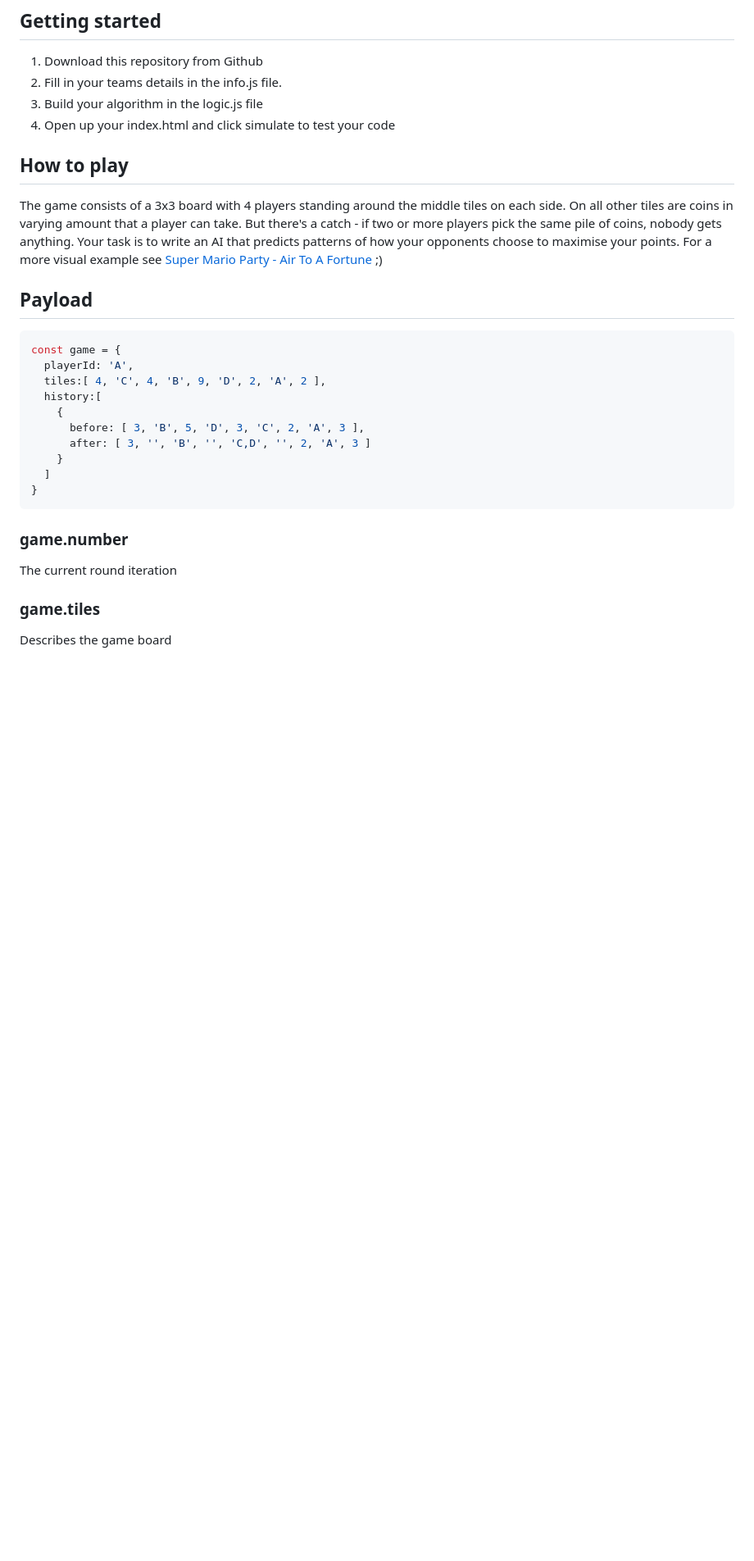
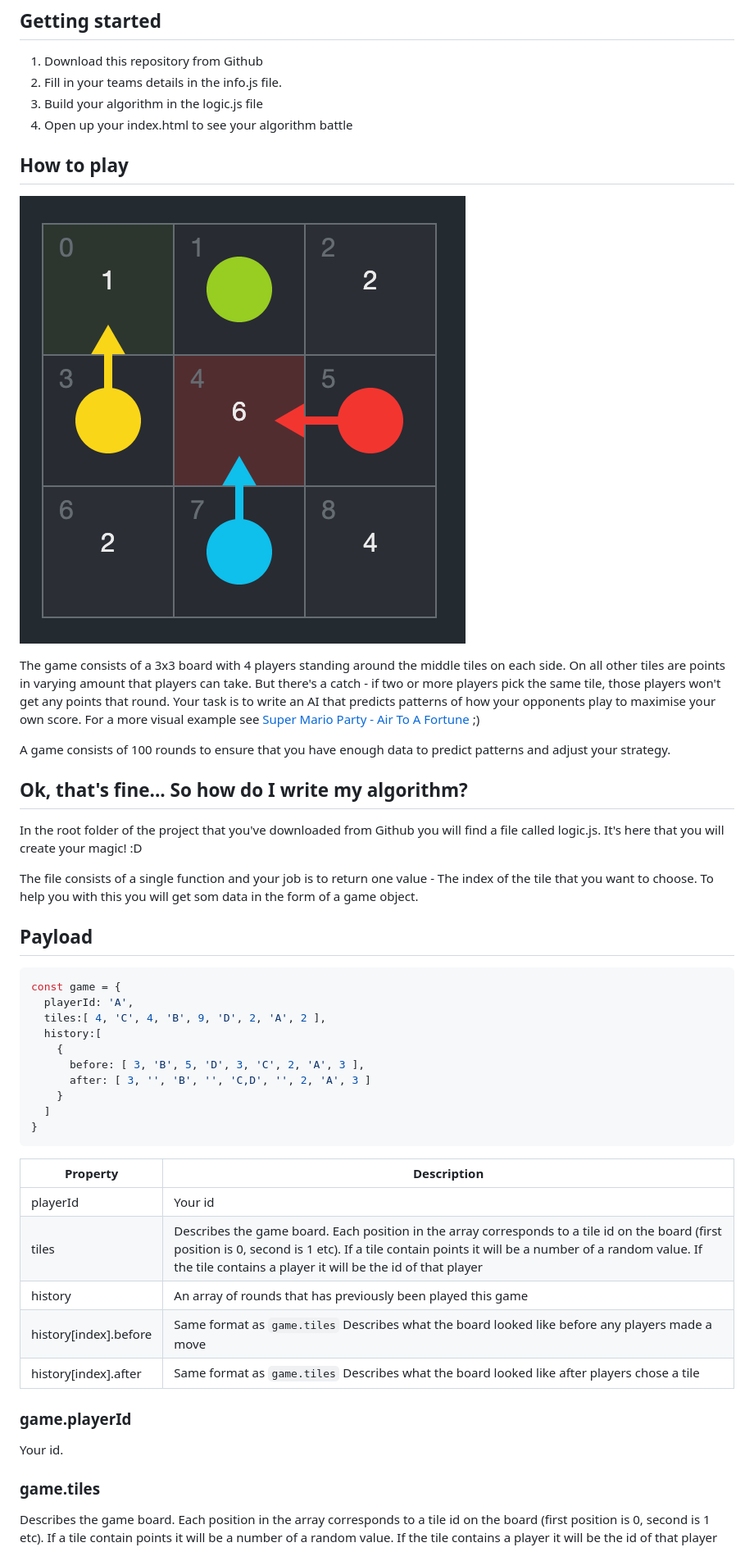
Before and after one commit to alexdarland/socket-battle-client, a Markdown page: readme.md, the part around the change printed below. Shown: that part at 82% size. Rendered like a GitHub page; pictures changed too: assets/img/board-screenshot.png (added); blank space fills up the shorter version.

````diff
--- a/readme.md
+++ b/readme.md
@@ -6,13 +6,25 @@ Welcome to the socket battle client! It's quick and easy to get up and running.
 1. Download this repository from Github
 2. Fill in your teams details in the info.js file.
 2. Build your algorithm in the logic.js file
-3. Open up your index.html and click simulate to test your code
+3. Open up your index.html to see your algorithm battle
 
 ## How to play
+![alt text](assets/img/board-screenshot.png)
+
 The game consists of a 3x3 board with 4 players standing around the middle tiles on each side.
-On all other tiles are coins in varying amount that a player can take. But there's a catch - if two or more players pick the same pile of coins, nobody gets anything.
-Your task is to write an AI that predicts patterns of how your opponents choose to maximise your points.
+On all other tiles are points in varying amount that players can take. But there's a catch - if two or more players pick the same tile, those players won't get any points that round.
+Your task is to write an AI that predicts patterns of how your opponents play to maximise your own score.
 For a more visual example see [Super Mario Party - Air To A Fortune](https://www.youtube.com/watch?v=zP8WrEG_aVU) ;)
+
+A game consists of 100 rounds to ensure that you have enough data to predict patterns and adjust your strategy.
+
+## Ok, that's fine... So how do I write my algorithm?
+In the root folder of the project that you've downloaded from Github you will find a file called logic.js.
+It's here that you will create your magic! :D
+
+The file consists of a single function and your job is to return one value - The index of the tile that you want to choose.
+To help you with this you will get som data in the form of a game object.
+
 
 ## Payload
 ```js
@@ -28,9 +40,18 @@ const game = {
 }
 ```
 
-### game.number
-The current round iteration
+| Property              | Description |
+| --------------------- | ----------- |
+| playerId              | Your id |
+| tiles                 | Describes the game board. Each position in the array corresponds to a tile id on the board (first position is 0, second is 1 etc). If a tile contain points it will be a number of a random value. If the tile contains a player it will be the id of that player |
+| history               | An array of rounds that has previously been played this game |
+| history[index].before | Same format as `game.tiles` Describes what the board looked like before any players made a move |
+| history[index].after  | Same format as `game.tiles` Describes what the board looked like after players chose a tile |
+
+
+### game.playerId
+Your id.
 
 ### game.tiles
-Describes the game board
+Describes the game board. Each position in the array corresponds to a tile id on the board (first position is 0, second is 1 etc). If a tile contain points it will be a number of a random value. If the tile contains a player it will be the id of that player
 
````
Also changed, not shown: other parts of readme.md (+6 -36 lines).
